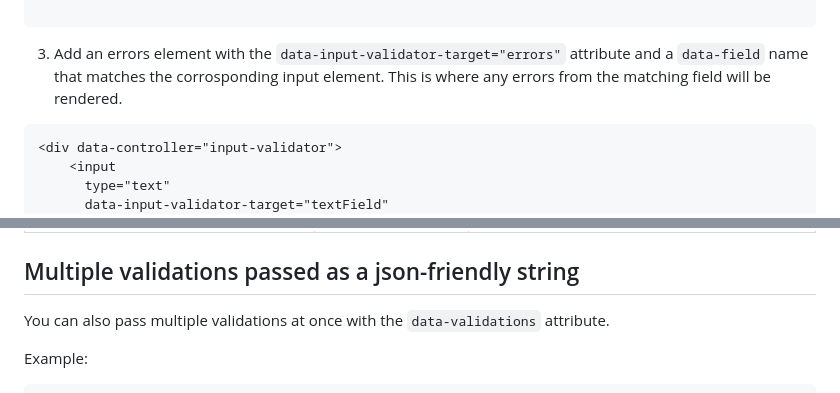
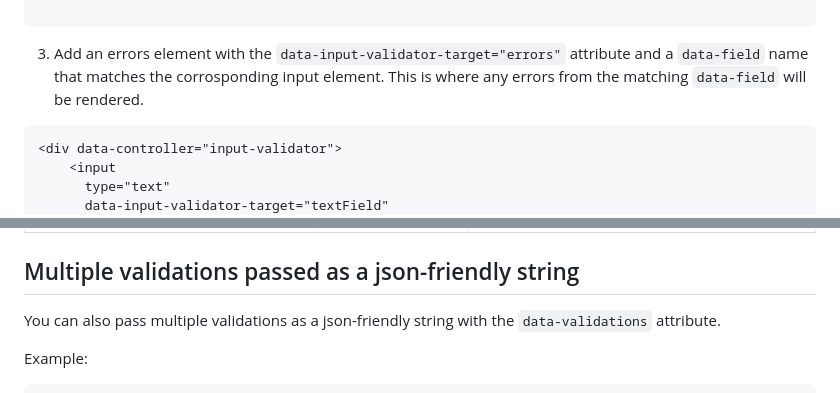
Before and after one commit to MikeRayUX/stimulus-inline-input-validations, a Markdown page: README.md, 2 parts joined by grey strips. Rendered like a GitHub page.

Commit message:
Improve README

````diff
--- a/README.md
+++ b/README.md
@@ -29,7 +29,7 @@ performed on input listener and blur events.
 ```
 
 3. Add an errors element with the `data-input-validator-target="errors"` attribute and a `data-field` name that matches the
-   corrosponding input element. This is where any errors from the matching field will be rendered.
+   corrosponding input element. This is where any errors from the matching `data-field` will be rendered.
 
 ```html
 <div data-controller="input-validator">
@@ -79,7 +79,7 @@ performed on input listener and blur events.
 
 ## Multiple validations passed as a json-friendly string
 
-You can also pass multiple validations at once with the `data-validations` attribute.
+You can also pass multiple validations as a json-friendly string with the `data-validations` attribute.
 
 Example:
 
````
Also changed, not shown: other parts of README.md (+0 -1 lines).
